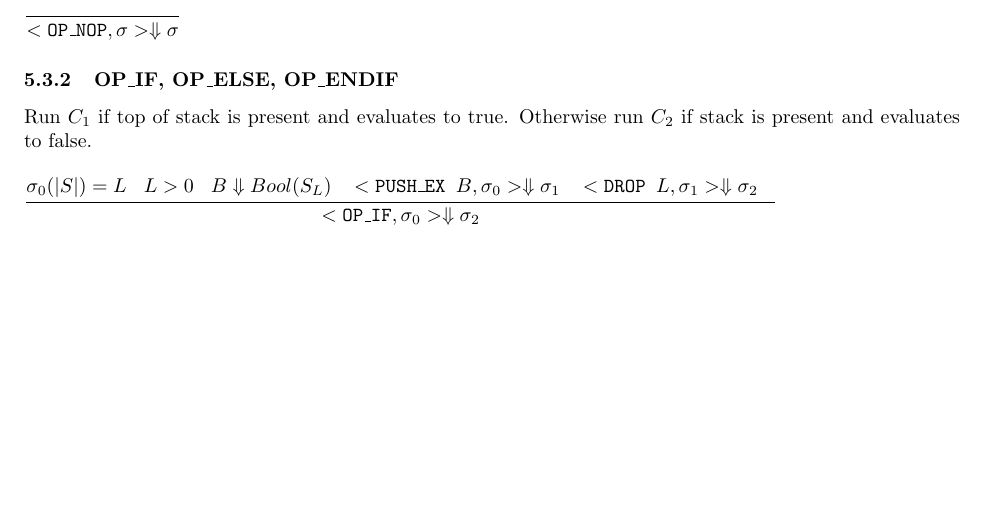
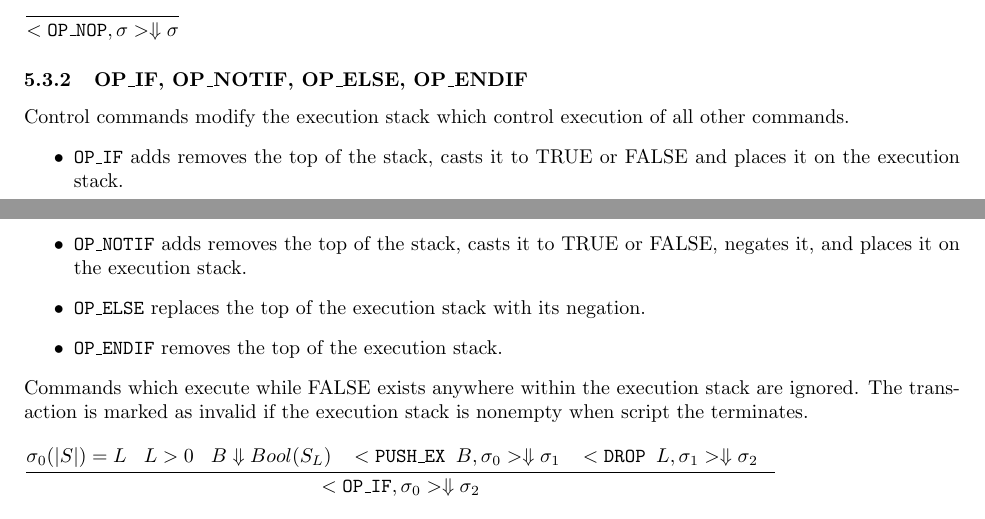
Before and after one commit to hugomailhot/ecs-240-team-project, a LaTeX document (script_grammar.tex): part of page 7 of 19 before the commit and two parts of pages 7 and 8 of 19 after it, the two joined at a grey line, cut so that both start at the same text, the shorter picture padded with empty space. Compiled offline with pdfLaTeX.

Commit message:
UPdated description of control commands

```diff
--- a/script_grammar.tex
+++ b/script_grammar.tex
@@ -631,8 +631,15 @@ Do nothing. \\
 }
 
 % OP_IF, OP_ELSE, OP_ENDIF
-\subsubsection{OP\_IF, OP\_ELSE, OP\_ENDIF}
-Run $C_1$ if top of stack is present and evaluates to true. Otherwise run $C_2$ if stack is present and evaluates to false. \\
+\subsubsection{OP\_IF, OP\_NOTIF, OP\_ELSE, OP\_ENDIF}
+Control commands modify the execution stack which control execution of all other commands.
+\begin{itemize}
+	\item \texttt{OP\_IF} adds removes the top of the stack, casts it to TRUE or FALSE and places it on the execution stack.
+	\item \texttt{OP\_NOTIF} adds removes the top of the stack, casts it to TRUE or FALSE, negates it, and places it on the execution stack.
+	\item \texttt{OP\_ELSE} replaces the top of the execution stack with its negation.
+	\item \texttt{OP\_ENDIF} removes the top of the execution stack.
+\end{itemize}
+Commands which execute while FALSE exists anywhere within the execution stack are ignored. The transaction is marked as invalid if the execution stack is nonempty when script the terminates. \\
 
 \inferrule
 {
```
Also changed, not shown: paper.pdf, script_grammar.pdf, script_grammar.tex (2 more changed lines).
